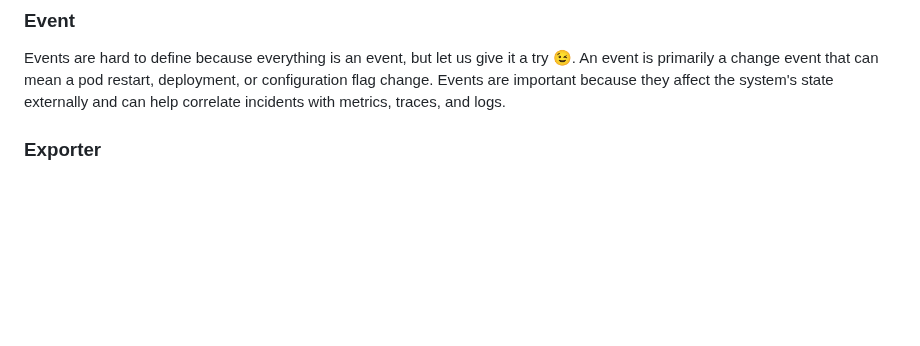
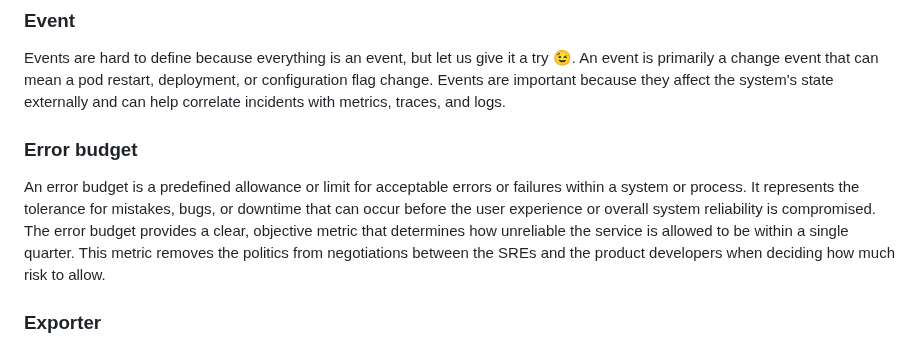
Before and after one commit to prathamesh-sonpatki/o11y-wiki, a Markdown page: README.md, the part around the change. Rendered like a GitHub page; blank space fills up the shorter version.

Commit message:
Update README.md (#16)

```diff
--- a/README.md
+++ b/README.md
@@ -84,6 +84,10 @@ Data Point is a unique metric occurrence with a timestamp, value, and labels. Th
 ### Event
 
 Events are hard to define because everything is an event, but let us give it a try 😉. An event is primarily a change event that can mean a pod restart, deployment, or configuration flag change. Events are important because they affect the system's state externally and can help correlate incidents with metrics, traces, and logs.
+
+### Error budget
+
+An error budget is a predefined allowance or limit for acceptable errors or failures within a system or process. It represents the tolerance for mistakes, bugs, or downtime that can occur before the user experience or overall system reliability is compromised. The error budget provides a clear, objective metric that determines how unreliable the service is allowed to be within a single quarter. This metric removes the politics from negotiations between the SREs and the product developers when deciding how much risk to allow.
 
 ### Exporter
 
```
